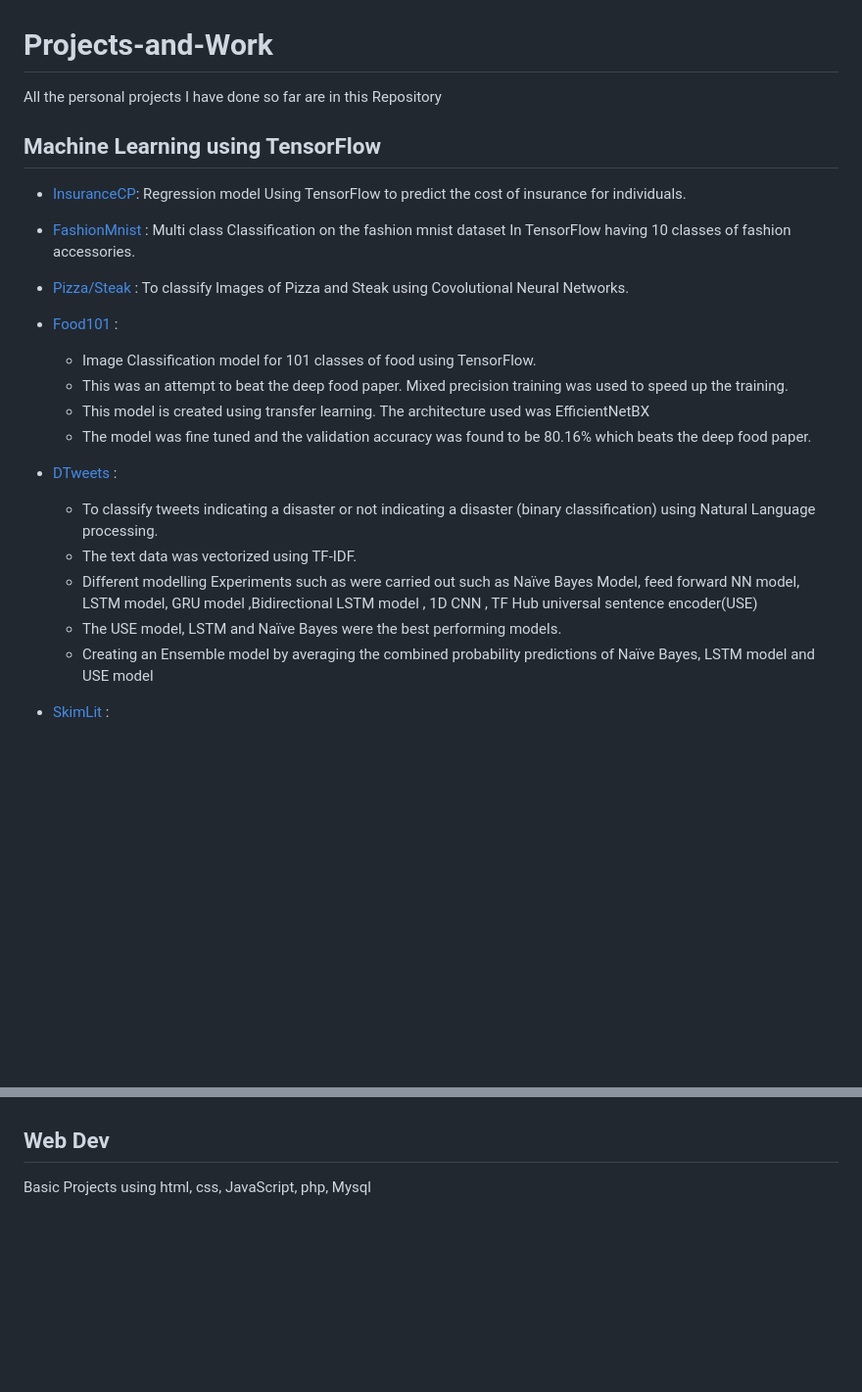
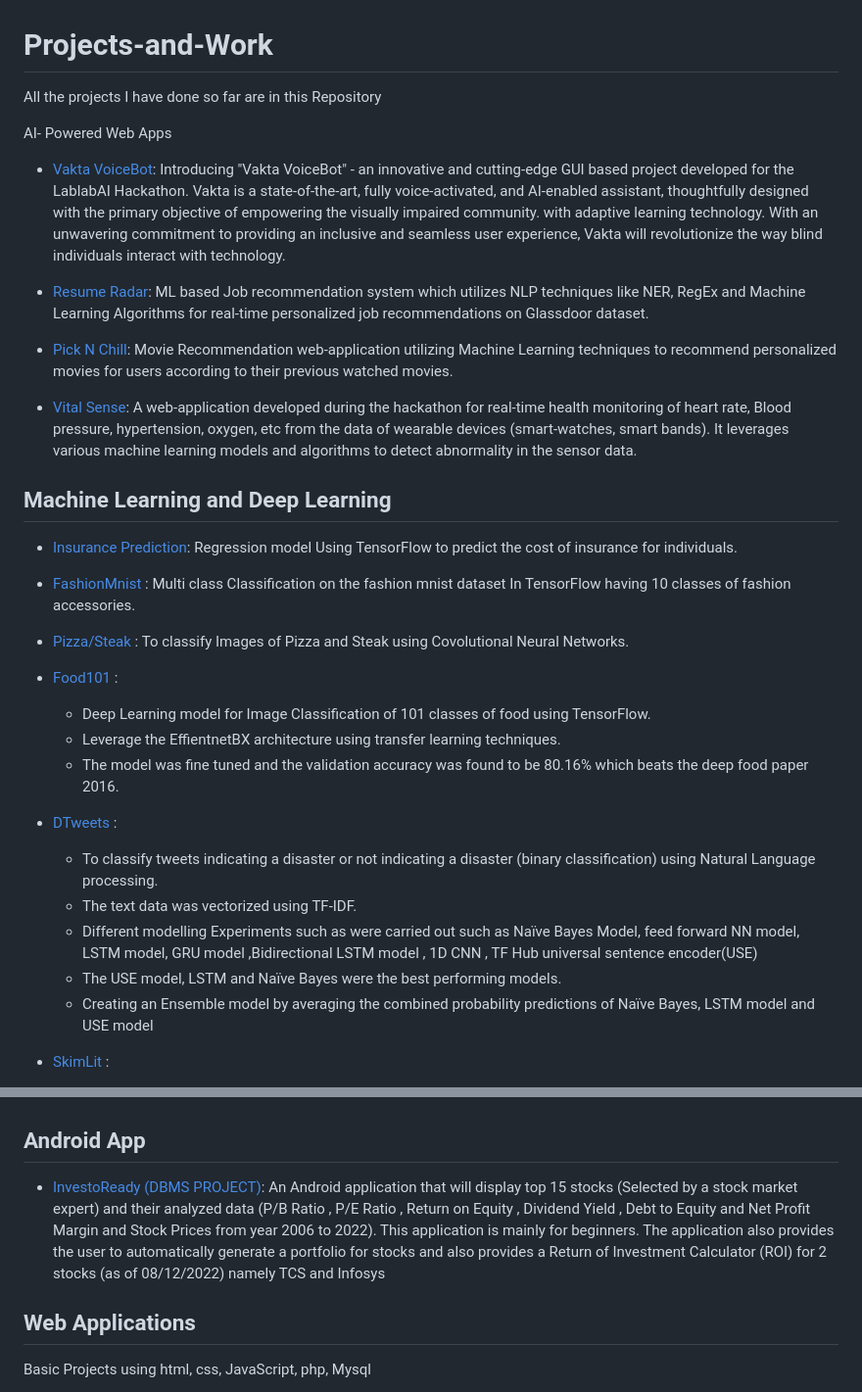
Before and after one commit to prathamshankwalker/Pojects-and-Work, a Markdown page: README.md, 2 parts joined by grey strips. Shown at 98% size. GitHub-like rendering; blank space fills up the shorter version.

Commit message:
Update README.md
Updatated the projects

```diff
--- a/README.md
+++ b/README.md
@@ -1,22 +1,34 @@
 # Projects-and-Work
-All the personal projects I have done so far are in this Repository
+All the projects I have done so far are in this Repository
 
-## Machine Learning using TensorFlow
-- [InsuranceCP](https://github.com/prathamshankwalker/Projects-and-Work/blob/main/Machine%20Learning/regression_Insurance_prediction.ipynb)</b>: Regression model Using TensorFlow to predict the cost of insurance for individuals.
+AI- Powered Web Apps
+- [Vakta VoiceBot](https://github.com/prathamshankwalker/Vakta_VoiceBot)</b>: Introducing "Vakta VoiceBot" - an innovative and cutting-edge GUI based project developed for the LablabAI Hackathon. Vakta is a state-of-the-art, fully voice-activated, and AI-enabled assistant, thoughtfully designed with the primary objective of empowering the visually impaired community. with adaptive learning technology. With an unwavering commitment to providing an inclusive and seamless user experience, Vakta will revolutionize the way blind individuals interact with technology.
+
+- [Resume Radar](https://github.com/prathamshankwalker/Resume_Radar)</b>: ML based Job recommendation system which utilizes NLP techniques like NER, RegEx and Machine Learning Algorithms for real-time personalized job recommendations on Glassdoor dataset.
+
+- [Pick N Chill](https://github.com/prathamshankwalker/movie-recommendation-system)</b>: Movie Recommendation web-application utilizing Machine Learning techniques to recommend personalized movies for users according to their previous watched movies.
+
+- [Vital Sense]([https://github.com/prathamshankwalker/movie-recommendation-system](https://github.com/prathamshankwalker/VitalSense))</b>: A web-application developed during the hackathon for real-time health monitoring of heart rate, Blood pressure, hypertension, oxygen, etc from the data of wearable devices (smart-watches, smart bands). It leverages various machine learning models and algorithms to detect abnormality in the sensor data.
+
+
+## Machine Learning and Deep Learning
+- [Insurance Prediction](https://github.com/prathamshankwalker/Projects-and-Work/blob/main/Machine%20Learning/regression_Insurance_prediction.ipynb)</b>: Regression model Using TensorFlow to predict the cost of insurance for individuals.
 - [FashionMnist](https://github.com/prathamshankwalker/Projects-and-Work/blob/main/Machine%20Learning/classification_fashion_mnist.ipynb) : Multi class Classification on the fashion mnist dataset In TensorFlow having 10 classes of fashion accessories.
+
 - [Pizza/Steak](https://github.com/prathamshankwalker/Projects-and-Work/blob/main/Machine%20Learning/CNN_Pizza_Steak.ipynb) : To classify Images of Pizza and Steak using Covolutional Neural Networks.
+
 - [Food101](https://github.com/prathamshankwalker/Projects-and-Work/blob/main/Machine%20Learning/CNN_Transfer_learning_food101_project.ipynb) :
-	- Image Classification model for 101 classes of food using TensorFlow.
-	-  This was an attempt to beat the deep food paper. Mixed precision training was used to speed up the training.
-	- This model is created using transfer learning. The architecture used was EfficientNetBX
-	- The model was fine tuned and the validation accuracy was found to be 80.16% which beats the deep food paper.
+	- Deep Learning model for Image Classification of 101 classes of food using TensorFlow.
+	- Leverage the EffientnetBX architecture using transfer learning techniques.
+	- The model was fine tuned and the validation accuracy was found to be 80.16% which beats the deep food paper 2016.
 
 - [DTweets](https://github.com/prathamshankwalker/Projects-and-Work/blob/main/Machine%20Learning/DTweets_NLP.ipynb) :
 	- To classify tweets indicating a disaster or not indicating a disaster (binary classification) using Natural Language processing.
 	- The text data was vectorized using TF-IDF.
-	-  Different modelling Experiments such as were carried out such as Naïve Bayes Model, feed forward NN model, LSTM model, GRU model ,Bidirectional LSTM model , 1D CNN , TF Hub universal sentence encoder(USE)
+	-  Different modelling Experiments such as were carried out such as Naïve Bayes Model, feed forward NN model, LSTM model, GRU model ,Bidirectional LSTM model , 1D CNN , TF Hub universal 	sentence encoder(USE)
 	- The USE model, LSTM and Naïve Bayes were the best performing models.
 	- Creating an Ensemble model by averaging the combined probability predictions of Naïve Bayes, LSTM model and USE model
+
 -  [SkimLit](https://github.com/prathamshankwalker/Projects-and-Work/blob/main/Machine%20Learning/SkimLit_NLP.ipynb) :
 	- Sequential Sentence classification in Medical Extracts(Replicating the deep learning model behind PubMed 200K RCT).
 	- This model classifies the abstract of a medical paper into Background, Methods, Results, Conclusions.
@@ -29,7 +41,12 @@ All the personal projects I have done so far are in this Repository
 	-  Different modelling experiments were carried out like Naïve Bayes model, Dense model, Conv1D model, LSTM model, Dense Multi Variate model, N-BEATs algorithm.
 	- The Dense model was seen to be the best performing model among all the experiments carried out. The the price of bitcoin was hence forecasted using the Dense model trained on the full data.
 
-## Web Dev
+## Android App
+-  [InvestoReady (DBMS PROJECT)](https://github.com/prathamshankwalker/InvestoReady)</b>: An Android application that will display top 15 stocks (Selected by a stock market expert) and their analyzed data (P/B Ratio , P/E Ratio , Return on Equity , Dividend Yield , Debt to Equity and Net Profit Margin and Stock Prices from year 2006 to 2022). This application is mainly for beginners. The application also provides the user to automatically generate a portfolio for stocks and also provides a Return of Investment Calculator (ROI) for 2 stocks (as of 08/12/2022) namely TCS and Infosys
+
+
+## Web Applications
+
 Basic Projects using html, css, JavaScript, php, Mysql
 
 - [CRUD iNotes](https://github.com/prathamshankwalker/Projects-and-Work/tree/main/Web%20Dev/CRUD) : Basic Website which allows one to store notes into the database. Functionalities include: insert, delete, edit a note from the Mysql Database.
```
